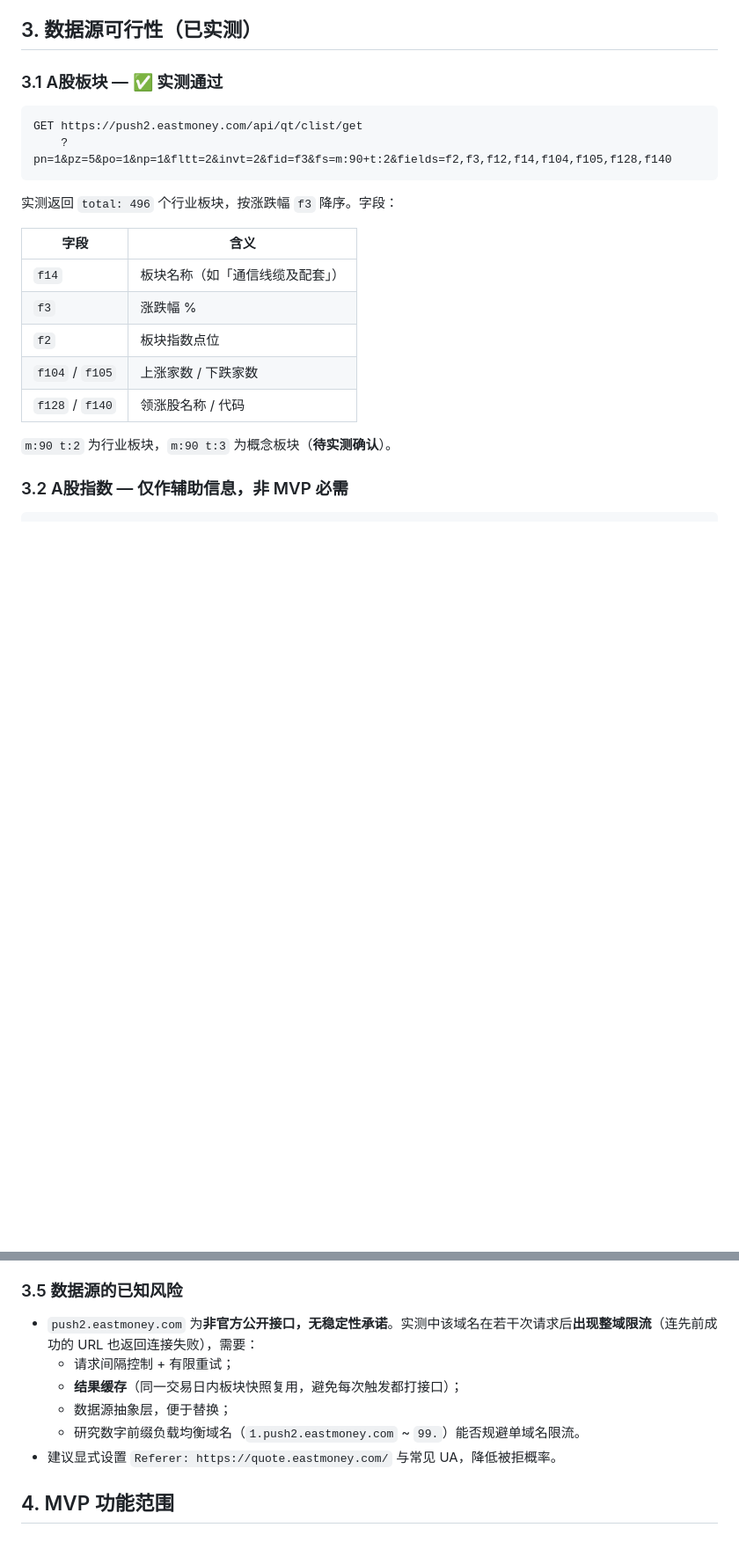
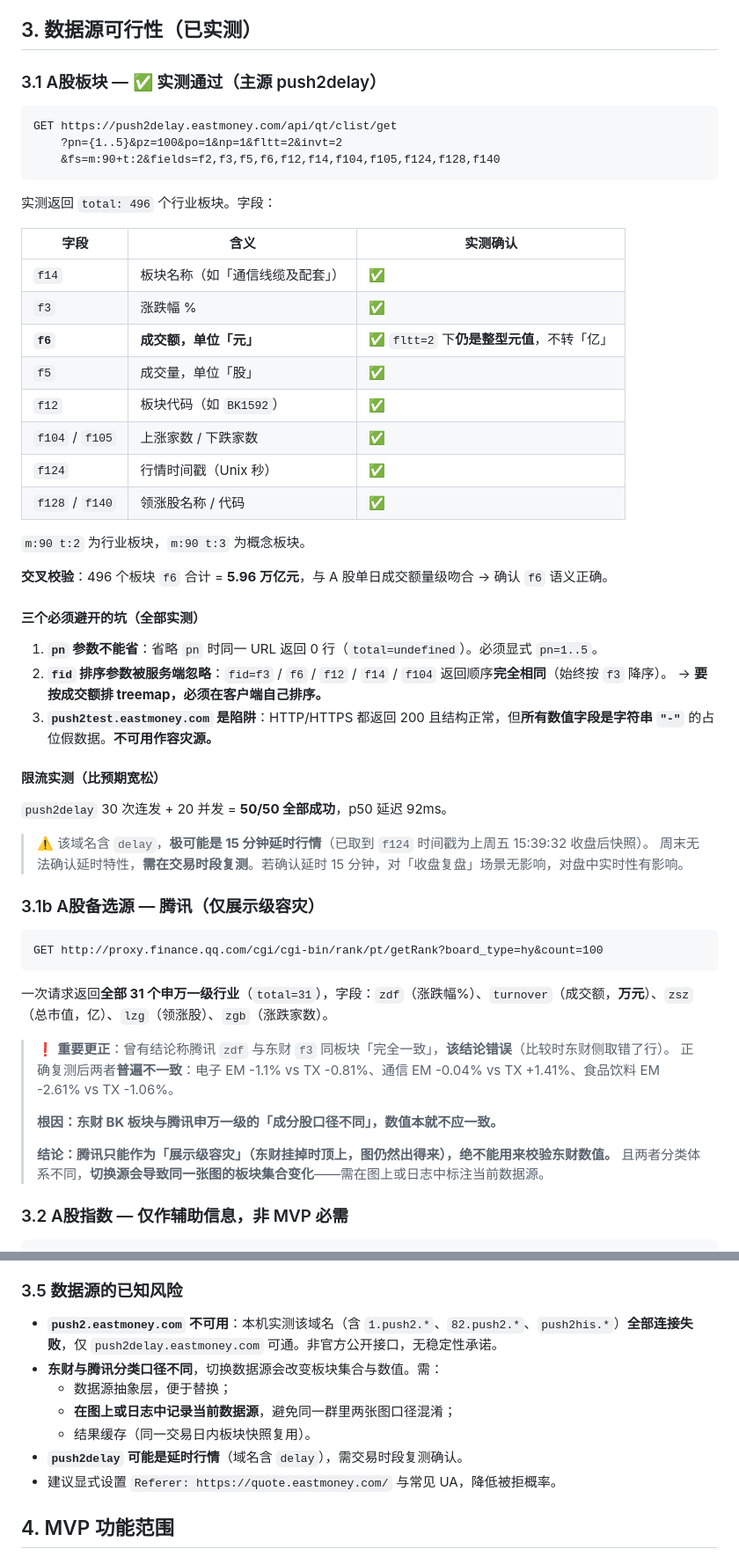
Before and after one commit to 0x3a0/qq-bot, a Markdown page: docs/MVP.md, 2 parts joined by grey strips. Shown at 88% size. Drawn GitHub-style; blank space fills up the shorter version.

Commit message:
docs: 更新 A股数据源实测结论
- 主源改为 push2delay,确认 f6=成交额(元)、f5=成交量、f124=行情时间戳
- 记录三个坑: pn 不可省、fid 排序被忽略需客户端排序、push2test 是假数据陷阱
- 更正腾讯/东财口径比较错误: 两者成分股口径不同,腾讯仅可作展示级容灾
- 记录限流实测结果(50/50 全部成功)与可能延时的风险

````diff
--- a/docs/MVP.md
+++ b/docs/MVP.md
@@ -36,24 +36,60 @@
 
 ## 3. 数据源可行性（已实测）
 
-### 3.1 A股板块 — ✅ 实测通过
+### 3.1 A股板块 — ✅ 实测通过（主源 push2delay）
 
 ```
-GET https://push2.eastmoney.com/api/qt/clist/get
-    ?pn=1&pz=5&po=1&np=1&fltt=2&invt=2&fid=f3&fs=m:90+t:2&fields=f2,f3,f12,f14,f104,f105,f128,f140
+GET https://push2delay.eastmoney.com/api/qt/clist/get
+    ?pn={1..5}&pz=100&po=1&np=1&fltt=2&invt=2
+    &fs=m:90+t:2&fields=f2,f3,f5,f6,f12,f14,f104,f105,f124,f128,f140
 ```
 
-实测返回 `total: 496` 个行业板块，按涨跌幅 `f3` 降序。字段：
+实测返回 `total: 496` 个行业板块。字段：
 
-| 字段 | 含义 |
-|---|---|
-| `f14` | 板块名称（如「通信线缆及配套」） |
-| `f3` | 涨跌幅 % |
-| `f2` | 板块指数点位 |
-| `f104` / `f105` | 上涨家数 / 下跌家数 |
-| `f128` / `f140` | 领涨股名称 / 代码 |
+| 字段 | 含义 | 实测确认 |
+|---|---|---|
+| `f14` | 板块名称（如「通信线缆及配套」） | ✅ |
+| `f3` | 涨跌幅 % | ✅ |
+| **`f6`** | **成交额，单位「元」** | ✅ `fltt=2` 下**仍是整型元值**，不转「亿」 |
+| `f5` | 成交量，单位「股」 | ✅ |
+| `f12` | 板块代码（如 `BK1592`） | ✅ |
+| `f104` / `f105` | 上涨家数 / 下跌家数 | ✅ |
+| `f124` | 行情时间戳（Unix 秒） | ✅ |
+| `f128` / `f140` | 领涨股名称 / 代码 | ✅ |
 
-`m:90 t:2` 为行业板块，`m:90 t:3` 为概念板块（**待实测确认**）。
+`m:90 t:2` 为行业板块，`m:90 t:3` 为概念板块。
+
+**交叉校验**：496 个板块 `f6` 合计 = **5.96 万亿元**，与 A 股单日成交额量级吻合 → 确认 `f6` 语义正确。
+
+#### 三个必须避开的坑（全部实测）
+
+1. **`pn` 参数不能省**：省略 `pn` 时同一 URL 返回 0 行（`total=undefined`）。必须显式 `pn=1..5`。
+2. **`fid` 排序参数被服务端忽略**：`fid=f3` / `f6` / `f12` / `f14` / `f104` 返回顺序**完全相同**（始终按 `f3` 降序）。
+   → **要按成交额排 treemap，必须在客户端自己排序。**
+3. **`push2test.eastmoney.com` 是陷阱**：HTTP/HTTPS 都返回 200 且结构正常，但**所有数值字段是字符串 `"-"`** 的占位假数据。**不可用作容灾源。**
+
+#### 限流实测（比预期宽松）
+
+`push2delay` 30 次连发 + 20 并发 = **50/50 全部成功**，p50 延迟 92ms。
+
+> ⚠️ 该域名含 `delay`，**极可能是 15 分钟延时行情**（已取到 `f124` 时间戳为上周五 15:39:32 收盘后快照）。
+> 周末无法确认延时特性，**需在交易时段复测**。若确认延时 15 分钟，对「收盘复盘」场景无影响，对盘中实时性有影响。
+
+### 3.1b A股备选源 — 腾讯（仅展示级容灾）
+
+```
+GET http://proxy.finance.qq.com/cgi/cgi-bin/rank/pt/getRank?board_type=hy&count=100
+```
+
+一次请求返回**全部 31 个申万一级行业**（`total=31`），字段：`zdf`（涨跌幅%）、`turnover`（成交额，**万元**）、`zsz`（总市值，亿）、`lzg`（领涨股）、`zgb`（涨跌家数）。
+
+> ❗ **重要更正**：曾有结论称腾讯 `zdf` 与东财 `f3` 同板块「完全一致」，**该结论错误**（比较时东财侧取错了行）。
+> 正确复测后两者**普遍不一致**：电子 EM -1.1% vs TX -0.81%、通信 EM -0.04% vs TX +1.41%、食品饮料 EM -2.61% vs TX -1.06%。
+>
+> **根因：东财 BK 板块与腾讯申万一级的「成分股口径不同」，数值本就不应一致。**
+>
+> **结论：腾讯只能作为「展示级容灾」（东财挂掉时顶上，图仍然出得来），绝不能用来校验东财数值。**
+> 且两者分类体系不同，**切换源会导致同一张图的板块集合变化**——需在图上或日志中标注当前数据源。
 
 ### 3.2 A股指数 — 仅作辅助信息，非 MVP 必需
 
@@ -96,11 +132,12 @@ GET https://push2.eastmoney.com/api/qt/ulist.np/get
 
 ### 3.5 数据源的已知风险
 
-- `push2.eastmoney.com` 为**非官方公开接口，无稳定性承诺**。实测中该域名在若干次请求后**出现整域限流**（连先前成功的 URL 也返回连接失败），需要：
-  - 请求间隔控制 + 有限重试；
-  - **结果缓存**（同一交易日内板块快照复用，避免每次触发都打接口）；
+- **`push2.eastmoney.com` 不可用**：本机实测该域名（含 `1.push2.*`、`82.push2.*`、`push2his.*`）**全部连接失败**，仅 `push2delay.eastmoney.com` 可通。非官方公开接口，无稳定性承诺。
+- **东财与腾讯分类口径不同**，切换数据源会改变板块集合与数值。需：
   - 数据源抽象层，便于替换；
-  - 研究数字前缀负载均衡域名（`1.push2.eastmoney.com` ~ `99.`）能否规避单域名限流。
+  - **在图上或日志中记录当前数据源**，避免同一群里两张图口径混淆；
+  - 结果缓存（同一交易日内板块快照复用）。
+- **`push2delay` 可能是延时行情**（域名含 `delay`），需交易时段复测确认。
 - 建议显式设置 `Referer: https://quote.eastmoney.com/` 与常见 UA，降低被拒概率。
 
 ## 4. MVP 功能范围
````
